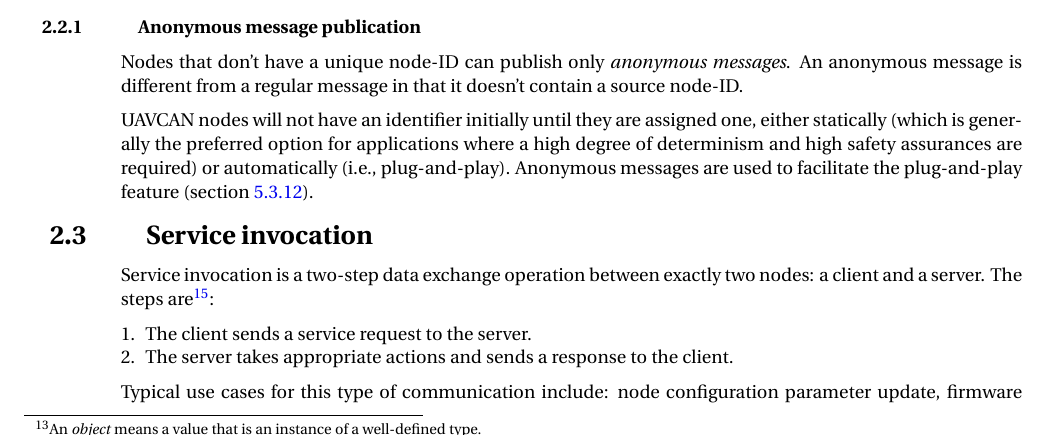
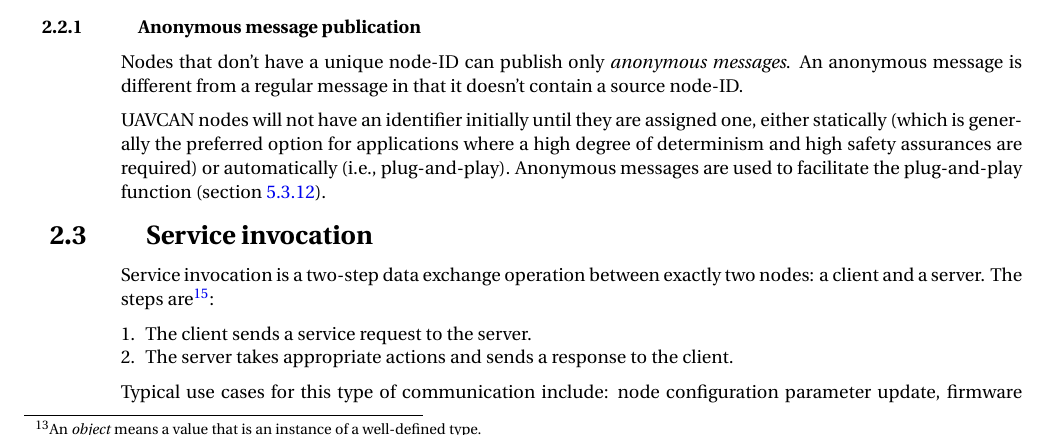
Before and after one commit to OpenCyphal/specification, a LaTeX thesis (specification/UAVCAN_Specification.tex, which reads specification/basic/basic.tex): part of page 10 of 75, cut so that both start at the same text. Compiled offline with pdfLaTeX; a LaTeX package or settings file that is missing is left out.

Commit message:
Update specification/basic/basic.tex
Co-Authored-By: Scott Dixon <dixonsco@amazon.com>

```diff
--- a/specification/basic/basic.tex
+++ b/specification/basic/basic.tex
@@ -246,7 +246,7 @@
 UAVCAN nodes will not have an identifier initially until they are assigned one,
 either statically (which is generally the preferred option for applications where a high degree of
 determinism and high safety assurances are required) or automatically (i.e., plug-and-play).
-Anonymous messages are used to facilitate the plug-and-play feature (section~\ref{sec:application_functions_pnp}).
+Anonymous messages are used to facilitate the plug-and-play function (section~\ref{sec:application_functions_pnp}).
 
 \section{Service invocation}
 
```
